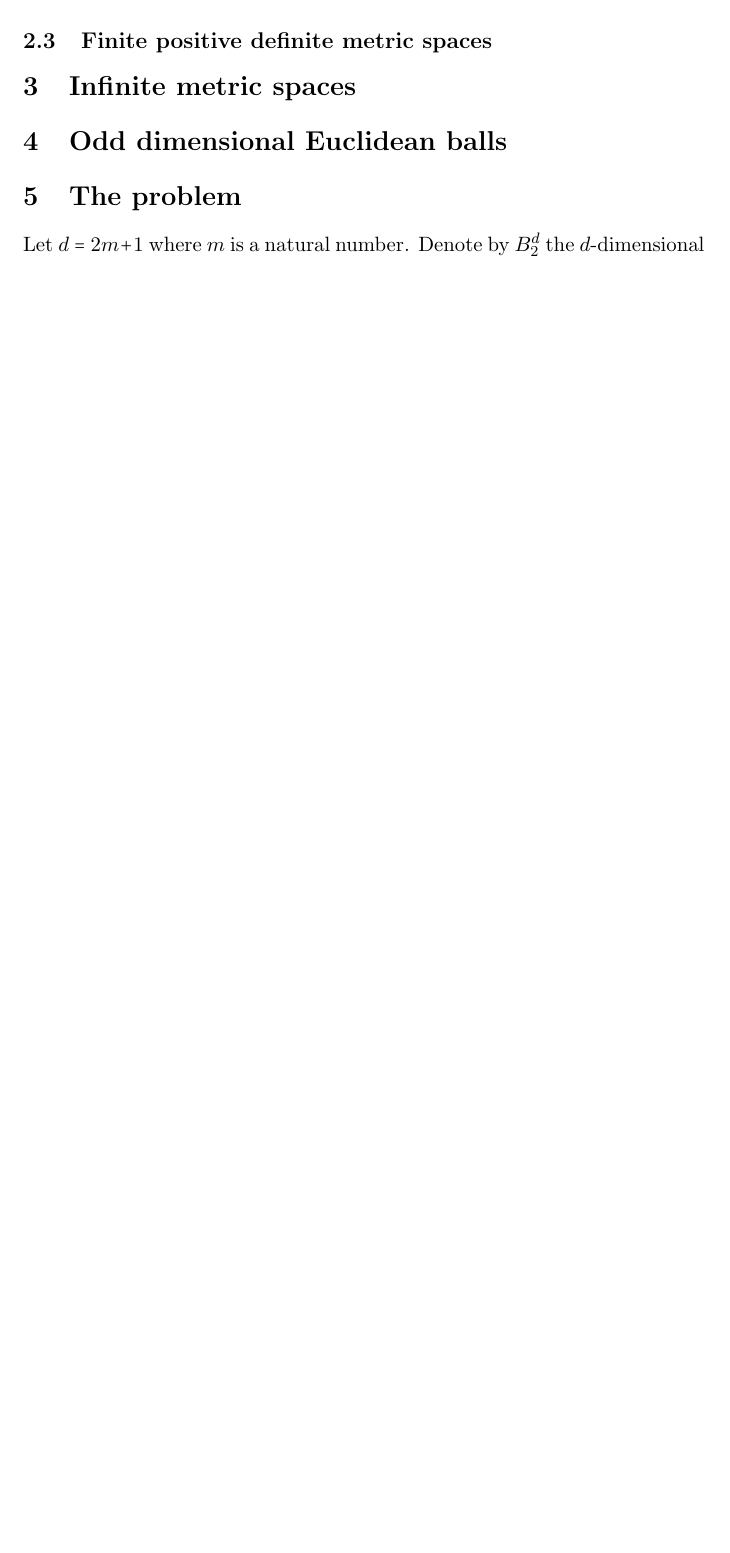
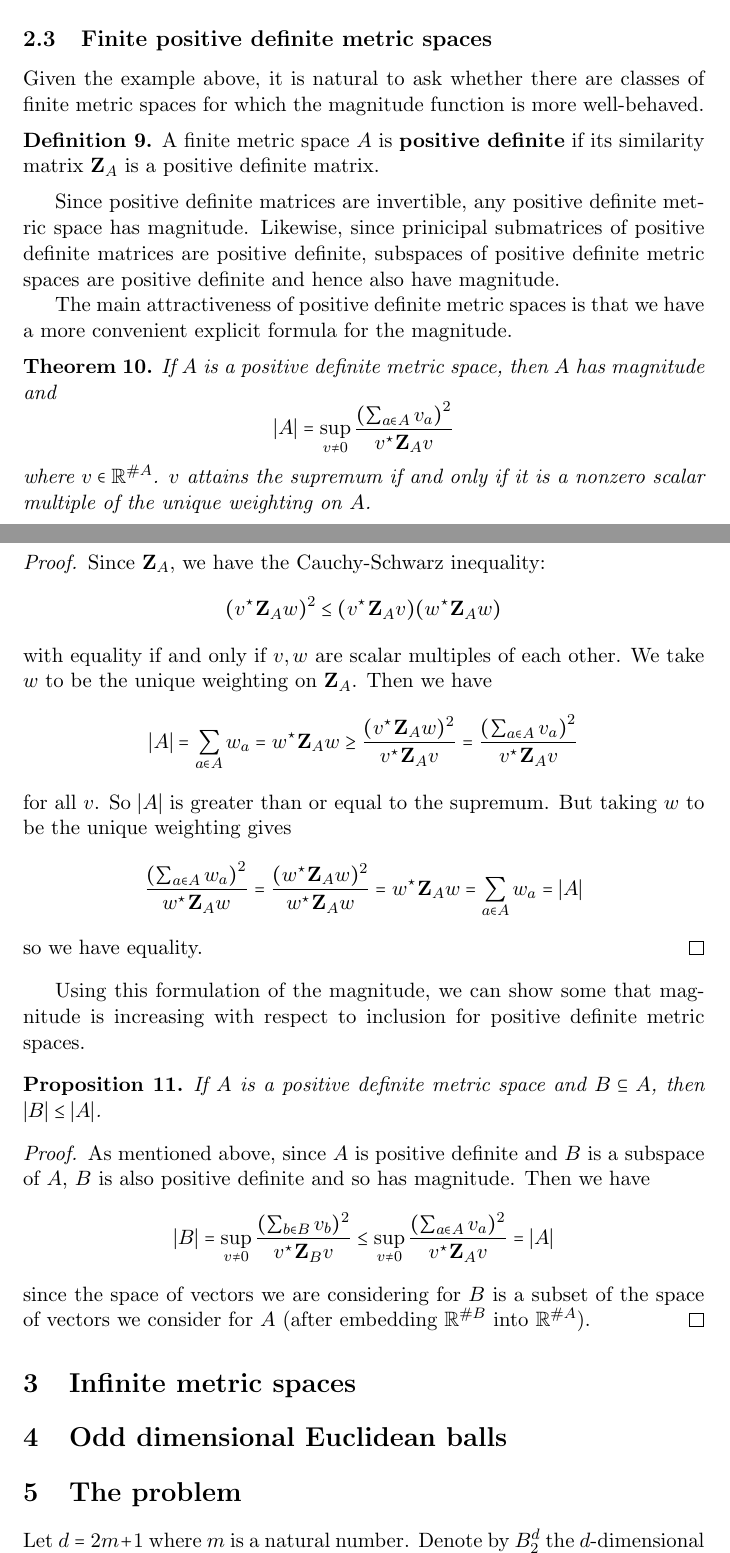
Before and after one commit to steuyve/mastersthesis, a LaTeX paper (MATH651/writing/notes-nice.tex): part of page 7 of 24 before the commit and two parts of pages 8 and 9 of 26 after it, the two joined at a grey line, cut so that both start at the same text, the shorter picture padded with empty space. Compiled offline with pdfLaTeX.

Commit message:
Add K32 example and section on finite positive definite metric spaces.

```diff
--- a/MATH651/writing/notes-nice.tex
+++ b/MATH651/writing/notes-nice.tex
@@ -192,4 +237,54 @@ Finally for $\emph{(v)}$, by everything above, we have that $\lim\limits_{t\to\i
+\end{ex}
+
 \subsection{Finite positive definite metric spaces}
+
+Given the example above, it is natural to ask whether there are classes of finite metric spaces for which the magnitude function is more well-behaved.
+
+\begin{defn}
+A finite metric space $A$ is \textbf{positive definite} if its similarity matrix $\mathbf{Z}_A$ is a positive definite matrix.
+\end{defn}
+
+Since positive definite matrices are invertible, any positive definite metric space has magnitude. Likewise, since prinicipal submatrices of positive definite matrices are positive definite, subspaces of positive definite metric spaces are positive definite and hence also have magnitude.
+
+The main attractiveness of positive definite metric spaces is that we have a more convenient explicit formula for the magnitude.
+
+\begin{theo}
+If $A$ is a positive definite metric space, then $A$ has magnitude and
+\begin{equation*}
+\vert A \vert = \sup\limits_{v \neq 0}\frac{\left(\sum_{a\in A}v_a\right)^2}{v^\star\mathbf{Z}_Av}
+\end{equation*}
+where $v \in \mathbb{R}^{\#A}$. $v$ attains the supremum if and only if it is a nonzero scalar multiple of the unique weighting on $A$.
+\end{theo}
+
+\begin{proof}
+Since $\mathbf{Z}_A$, we have the Cauchy-Schwarz inequality:
+\begin{equation*}
+(v^\star\mathbf{Z}_A w)^2 \leq (v^\star\mathbf{Z}_Av)(w^\star\mathbf{Z}_Aw)
+\end{equation*}
+with equality if and only if $v,w$ are scalar multiples of each other. We take $w$ to be the unique weighting on $\mathbf{Z}_A$. Then we have
+\begin{equation*}
+\vert A \vert = \sum\limits_{a\in A}w_a = w^\star\mathbf{Z}_Aw \geq \frac{(v^\star\mathbf{Z}_Aw)^2}{v^\star\mathbf{Z}_Av} = \frac{\left(\sum_{a\in A}v_a\right)^2}{v^\star\mathbf{Z}_Av}
+\end{equation*}
+for all $v$. So $\vert A \vert$ is greater than or equal to the supremum. But taking $w$ to be the unique weighting gives
+\begin{equation*}
+\frac{\left(\sum_{a\in A}w_a\right)^2}{w^\star\mathbf{Z}_Aw} = \frac{(w^\star\mathbf{Z}_Aw)^2}{w^\star\mathbf{Z}_Aw} = w^\star\mathbf{Z}_Aw = \sum\limits_{a\in A}w_a = \vert A \vert
+\end{equation*}
+so we have equality.
+\end{proof}
+
+Using this formulation of the magnitude, we can show some that magnitude is increasing with respect to inclusion for positive definite metric spaces.
+
+\begin{prop}
+If $A$ is a positive definite metric space and $B \subseteq A$, then $\vert B \vert \leq \vert A \vert$.
+\end{prop}
+
+\begin{proof}
+As mentioned above, since $A$ is positive definite and $B$ is a subspace of $A$, $B$ is also positive definite and so has magnitude. Then we have
+\begin{equation*}
+\vert B \vert = \sup\limits_{v\neq0}\frac{(\sum_{b\in B} v_b)^2}{v^\star\mathbf{Z}_Bv} \leq \sup\limits_{v\neq0}\frac{(\sum_{a\in A}v_a)^2}{v^\star\mathbf{Z}_Av} = \vert A\vert
+\end{equation*}
+since the space of vectors we are considering for $B$ is a subset of the space of vectors we consider for $A$ (after embedding $\mathbb{R}^{\#B}$ into $\mathbb{R}^{\#A}$).
+\end{proof}
 
 \section{Infinite metric spaces}
 
```
Also changed, not shown: MATH651/writing/K32.eps (added), MATH651/writing/notes-nice.tex (47 more changed lines).
